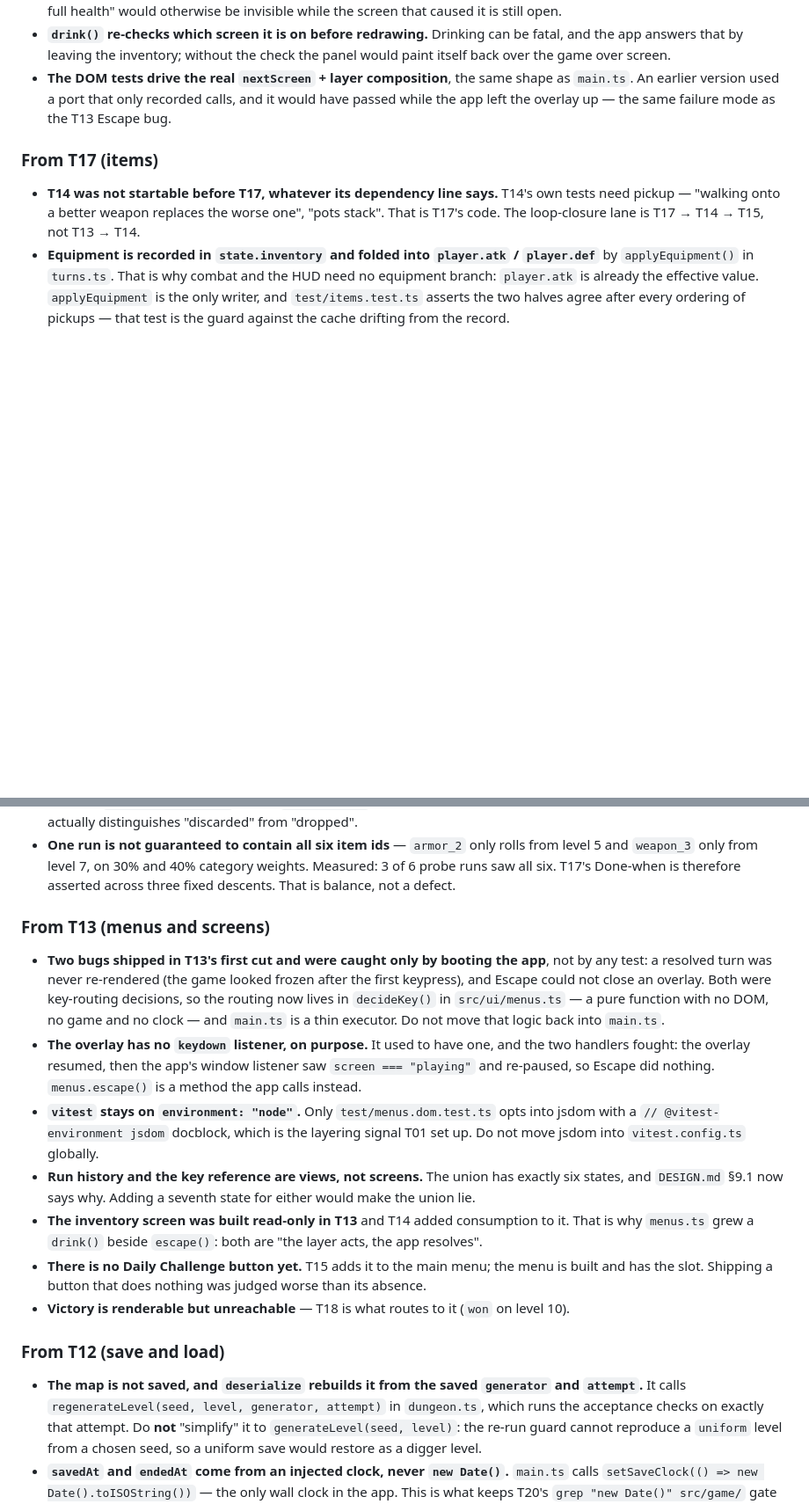
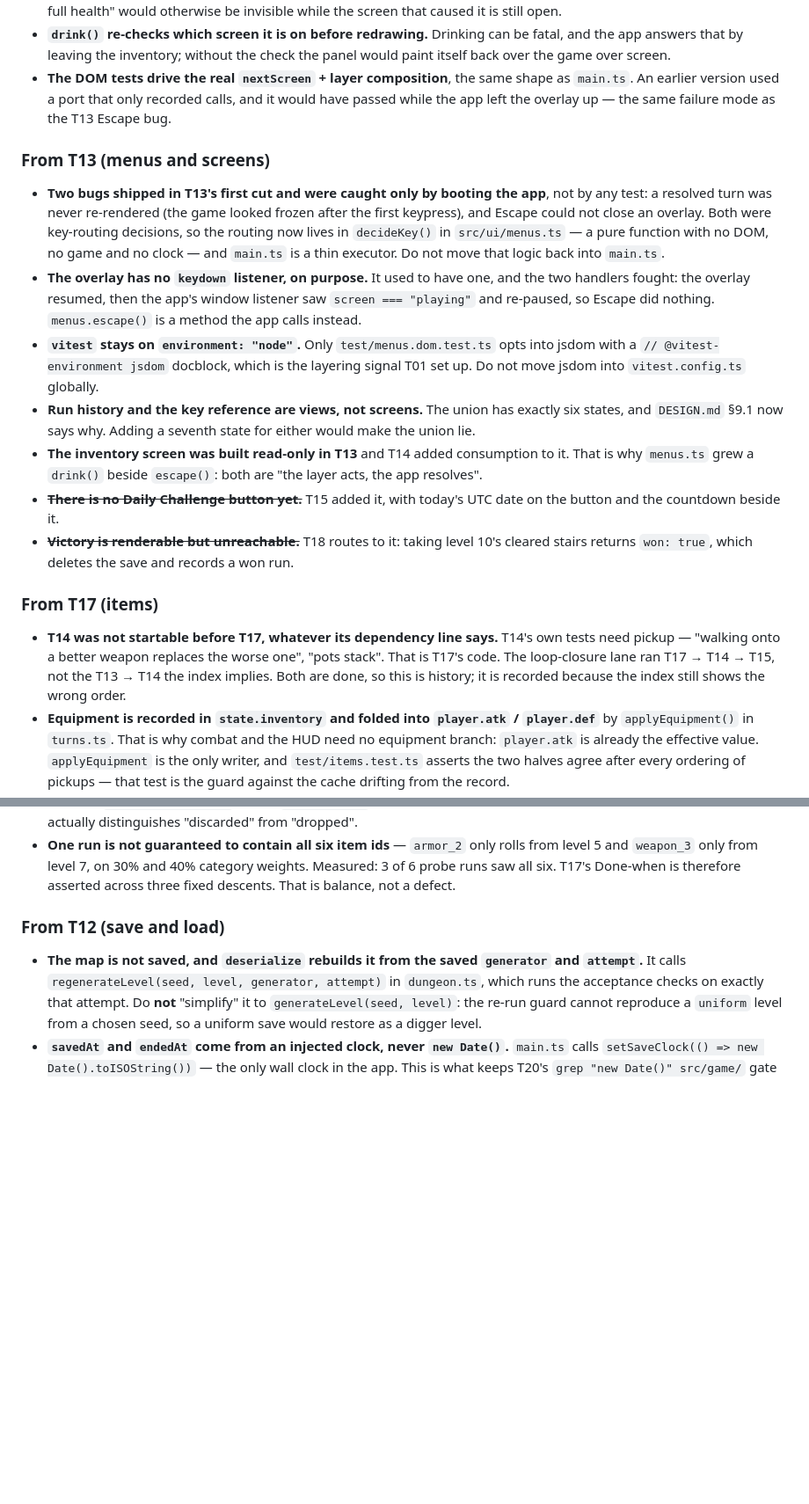
Before and after one commit to HihaW/netdev, a Markdown page: handoff.md, 2 parts joined by grey strips. Shown at 88% size. Rendered like a GitHub page; blank space fills up the shorter version.

```diff
--- a/handoff.md
+++ b/handoff.md
@@ -235,11 +252,35 @@ the commit message.
   `main.ts`. An earlier version used a port that only recorded calls, and it would have passed
   while the app left the overlay up — the same failure mode as the T13 Escape bug.
 
+### From T13 (menus and screens)
+
+- **Two bugs shipped in T13's first cut and were caught only by booting the app**, not by any
+  test: a resolved turn was never re-rendered (the game looked frozen after the first keypress),
+  and Escape could not close an overlay. Both were key-routing decisions, so the routing now
+  lives in `decideKey()` in `src/ui/menus.ts` — a pure function with no DOM, no game and no
+  clock — and `main.ts` is a thin executor. Do not move that logic back into `main.ts`.
+- **The overlay has no `keydown` listener, on purpose.** It used to have one, and the two
+  handlers fought: the overlay resumed, then the app's window listener saw `screen === "playing"`
+  and re-paused, so Escape did nothing. `menus.escape()` is a method the app calls instead.
+- **`vitest` stays on `environment: "node"`.** Only `test/menus.dom.test.ts` opts into jsdom with
+  a `// @vitest-environment jsdom` docblock, which is the layering signal T01 set up. Do not
+  move jsdom into `vitest.config.ts` globally.
+- **Run history and the key reference are views, not screens.** The union has exactly six
+  states, and `DESIGN.md` §9.1 now says why. Adding a seventh state for either would make the
+  union lie.
+- **The inventory screen was built read-only in T13** and T14 added consumption to it. That is
+  why `menus.ts` grew a `drink()` beside `escape()`: both are "the layer acts, the app resolves".
+- ~~**There is no Daily Challenge button yet.**~~ T15 added it, with today's UTC date on the
+  button and the countdown beside it.
+- ~~**Victory is renderable but unreachable.**~~ T18 routes to it: taking level 10's cleared
+  stairs returns `won: true`, which deletes the save and records a won run.
+
 ### From T17 (items)
 
 - **T14 was not startable before T17, whatever its dependency line says.** T14's own tests need
   pickup — "walking onto a better weapon replaces the worse one", "pots stack". That is T17's
-  code. The loop-closure lane is T17 → T14 → T15, not T13 → T14.
+  code. The loop-closure lane ran T17 → T14 → T15, not the T13 → T14 the index implies. Both are
+  done, so this is history; it is recorded because the index still shows the wrong order.
 - **Equipment is recorded in `state.inventory` and folded into `player.atk` / `player.def`** by
   `applyEquipment()` in `turns.ts`. That is why combat and the HUD need no equipment branch:
   `player.atk` is already the effective value. `applyEquipment` is the only writer, and
@@ -261,28 +302,6 @@ the commit message.
   and `weapon_3` only from level 7, on 30% and 40% category weights. Measured: 3 of 6 probe runs
   saw all six. T17's Done-when is therefore asserted across three fixed descents. That is
   balance, not a defect.
-
-### From T13 (menus and screens)
-
-- **Two bugs shipped in T13's first cut and were caught only by booting the app**, not by any
-  test: a resolved turn was never re-rendered (the game looked frozen after the first keypress),
-  and Escape could not close an overlay. Both were key-routing decisions, so the routing now
-  lives in `decideKey()` in `src/ui/menus.ts` — a pure function with no DOM, no game and no
-  clock — and `main.ts` is a thin executor. Do not move that logic back into `main.ts`.
-- **The overlay has no `keydown` listener, on purpose.** It used to have one, and the two
-  handlers fought: the overlay resumed, then the app's window listener saw `screen === "playing"`
-  and re-paused, so Escape did nothing. `menus.escape()` is a method the app calls instead.
-- **`vitest` stays on `environment: "node"`.** Only `test/menus.dom.test.ts` opts into jsdom with
-  a `// @vitest-environment jsdom` docblock, which is the layering signal T01 set up. Do not
-  move jsdom into `vitest.config.ts` globally.
-- **Run history and the key reference are views, not screens.** The union has exactly six
-  states, and `DESIGN.md` §9.1 now says why. Adding a seventh state for either would make the
-  union lie.
-- **The inventory screen was built read-only in T13** and T14 added consumption to it. That is
-  why `menus.ts` grew a `drink()` beside `escape()`: both are "the layer acts, the app resolves".
-- **There is no Daily Challenge button yet.** T15 adds it to the main menu; the menu is built
-  and has the slot. Shipping a button that does nothing was judged worse than its absence.
-- **Victory is renderable but unreachable** — T18 is what routes to it (`won` on level 10).
 
 ### From T12 (save and load)
 
```
Also changed, not shown: other parts of handoff.md (+45 -28 lines), DESIGN.md (+38 -13 lines).
